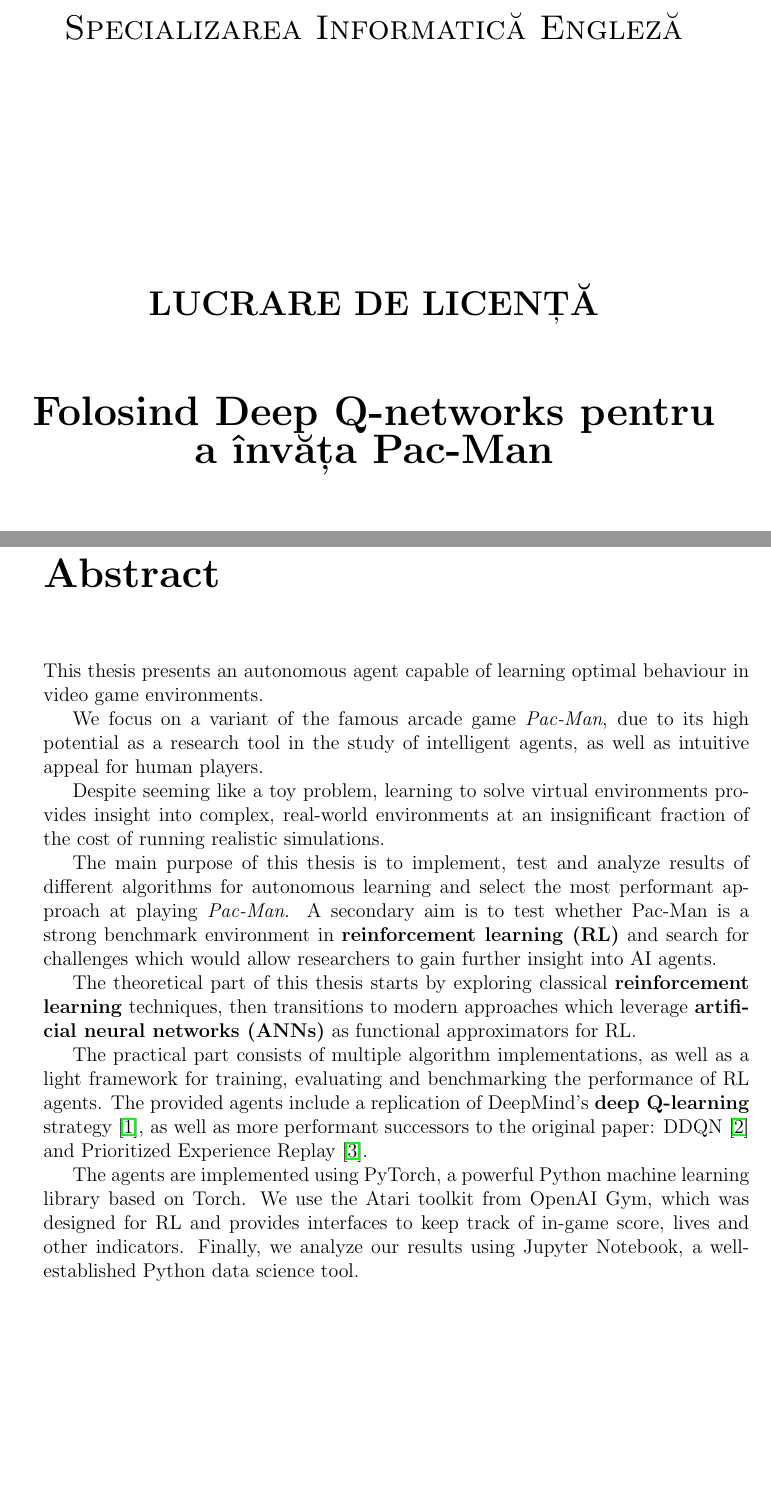
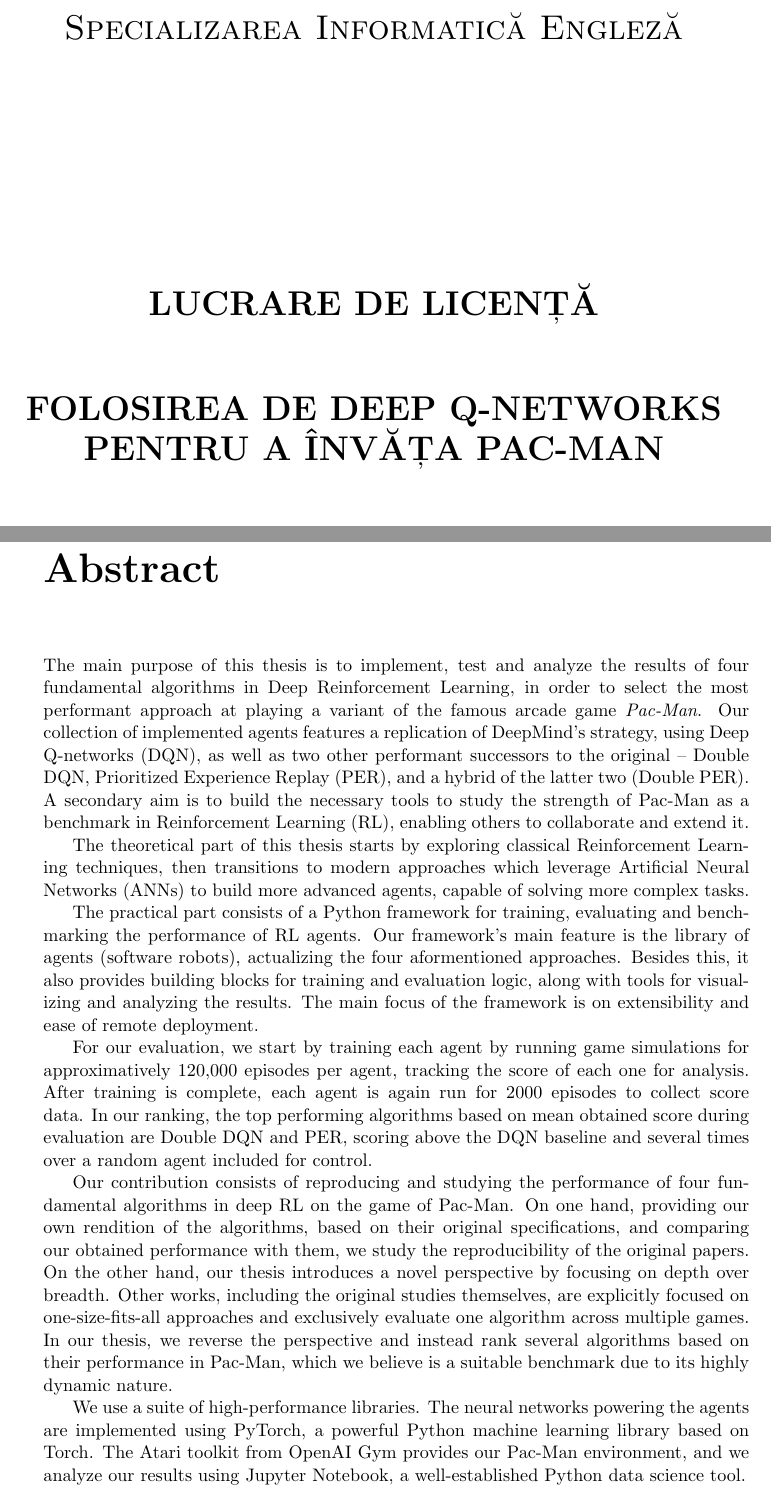
Before and after one commit to umihnea/bsc-thesis, a LaTeX thesis (main.tex): two parts of pages 3 and 5 of 53 before the commit and two parts of pages 3 and 5 of 50 after it, joined at a grey line, cut so that both start at the same text, the shorter picture padded with empty space. Compiled offline with pdfLaTeX.

Commit message:
Abstract overhaul

```diff
--- a/main.tex
+++ b/main.tex
@@ -7,6 +7,7 @@
 \usepackage{subcaption}
 \usepackage[a4paper,width=150mm,top=25mm,bottom=25mm,bindingoffset=6mm]{geometry}
 \setlength{\headheight}{15pt}
+\usepackage{sectsty}
 
 % hyperref
 % source: timmurphy.org/2014/03/11/latex-table-of-contents-with-clickable-links/
@@ -115,7 +116,7 @@
     {
         \bfseries
         \LARGE LUCRARE DE LICENȚĂ \\[1.5cm]
-        \huge Folosind Deep Q-networks pentru a învăța Pac-Man
+        \LARGE \uppercase{Folosirea de Deep Q-networks pentru a învĂȚa Pac-Man}
     }\\[4cm]
 
     % Author and Supervisor
@@ -146,22 +147,31 @@
 \blankpage
 
 \chapter*{Abstract}
-This thesis presents an autonomous agent capable of learning optimal behaviour in video game environments.
+\small
+The main purpose of this thesis is to implement, test and analyze the results of four fundamental algorithms in Deep Reinforcement Learning, in order to select the most performant approach at playing a variant of the famous arcade game \emph{Pac-Man}.
+Our collection of implemented agents features a replication of DeepMind’s strategy, using Deep Q-networks (DQN), as well as two other performant successors to the original -- Double DQN, Prioritized Experience Replay (PER), and a hybrid of the latter two (Double PER).
+A secondary aim is to build the necessary tools to study the strength of Pac-Man as a benchmark in Reinforcement Learning (RL), enabling others to collaborate and extend it.
 
-We focus on a variant of the famous arcade game \emph{Pac-Man}, due to its high potential as a research tool in the study of intelligent agents, as well as intuitive appeal for human players.
+% Despite seeming like a toy problem, learning to solve virtual environments provides insight into complex, real-world environments at an insignificant fraction of the cost of running realistic simulations.
 
-Despite seeming like a toy problem, learning to solve virtual environments provides insight into complex, real-world environments at an insignificant fraction of the cost of running realistic simulations.
+The theoretical part of this thesis starts by exploring classical Reinforcement Learning techniques, then transitions to modern approaches which leverage Artificial Neural Networks (ANNs) to build more advanced agents, capable of solving more complex tasks.
 
-The main purpose of this thesis is to implement, test and analyze results of different algorithms for autonomous learning and select the most performant approach at playing \emph{Pac-Man}.
-A secondary aim is to test whether Pac-Man is a strong benchmark environment in \textbf{reinforcement learning (RL)} and search for challenges which would allow researchers to gain further insight into AI agents.
+The practical part consists of a Python framework for training, evaluating and benchmarking the performance of RL agents.
+Our framework's main feature is the library of agents (software robots), actualizing the four aformentioned approaches.
+Besides this, it also provides building blocks for training and evaluation logic, along with tools for visualizing and analyzing the results.
+The main focus of the framework is on extensibility and ease of remote deployment.
 
-The theoretical part of this thesis starts by exploring classical \textbf{reinforcement learning} techniques, then transitions to modern approaches which leverage \textbf{artificial neural networks (ANNs)} as functional approximators for RL.
+For our evaluation, we start by training each agent by running game simulations for approximatively \num{120000} episodes per agent, tracking the score of each one for analysis.
+After training is complete, each agent is again run for \num{2000} episodes to collect score data.
+In our ranking, the top performing algorithms based on mean obtained score during evaluation are Double DQN and PER, scoring above the DQN baseline and several times over a random agent included for control.
 
-The practical part consists of multiple algorithm implementations, as well as a light framework for training, evaluating and benchmarking the performance of RL agents.
-The provided agents include a replication of DeepMind’s \textbf{deep  Q-learning} strategy \cite{atari-dqn}, as well as more performant successors to the original paper: DDQN \cite{ddqn-paper} and Prioritized Experience Replay \cite{per-paper}.
+Our contribution consists of reproducing and studying the performance of four fundamental algorithms in deep RL on the game of Pac-Man.
+On one hand, providing our own rendition of the algorithms, based on their original specifications, and comparing our obtained performance with them, we study the reproducibility of the original papers.
+On the other hand, our thesis introduces a novel perspective by focusing on depth over breadth.
+Other works, including the original studies themselves, are explicitly focused on one-size-fits-all approaches and exclusively evaluate one algorithm across multiple games.
+In our thesis, we reverse the perspective and instead rank several algorithms based on their performance in Pac-Man, which we believe is a suitable benchmark due to its highly dynamic nature.
 
-The agents are implemented using PyTorch, a powerful Python machine learning library based on Torch. We use the Atari toolkit from OpenAI Gym, which was designed for RL and provides interfaces to keep track of in-game score, lives and other indicators.
-Finally, we analyze our results using Jupyter Notebook, a well-established Python data science tool.
+We use a suite of high-performance libraries. The neural networks powering the agents are implemented using PyTorch, a powerful Python machine learning library based on Torch. The Atari toolkit from OpenAI Gym provides our Pac-Man environment, and we analyze our results using Jupyter Notebook, a well-established Python data science tool.
 
 \hfill \break
 This work is the result of my own activity. I have neither given nor received unauthorised assistance on this work.
```
Also changed, not shown: main.tex (2 more changed lines).
